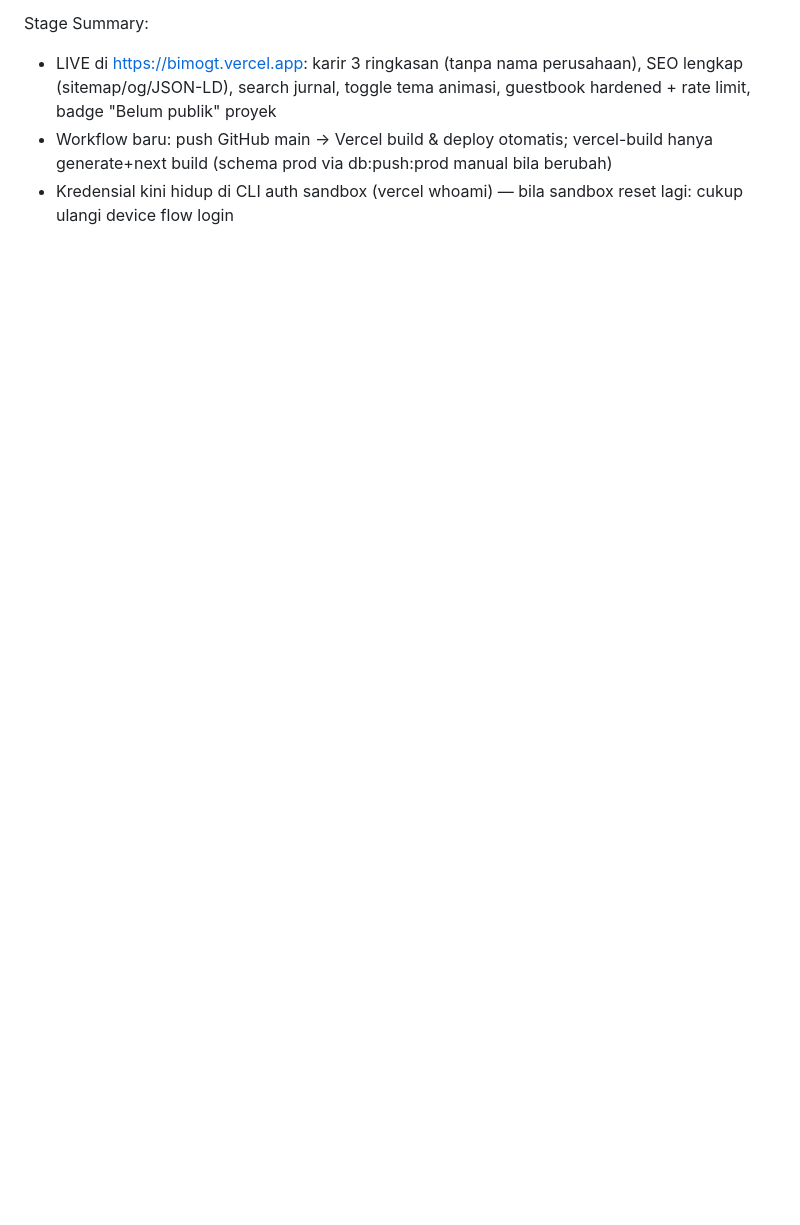
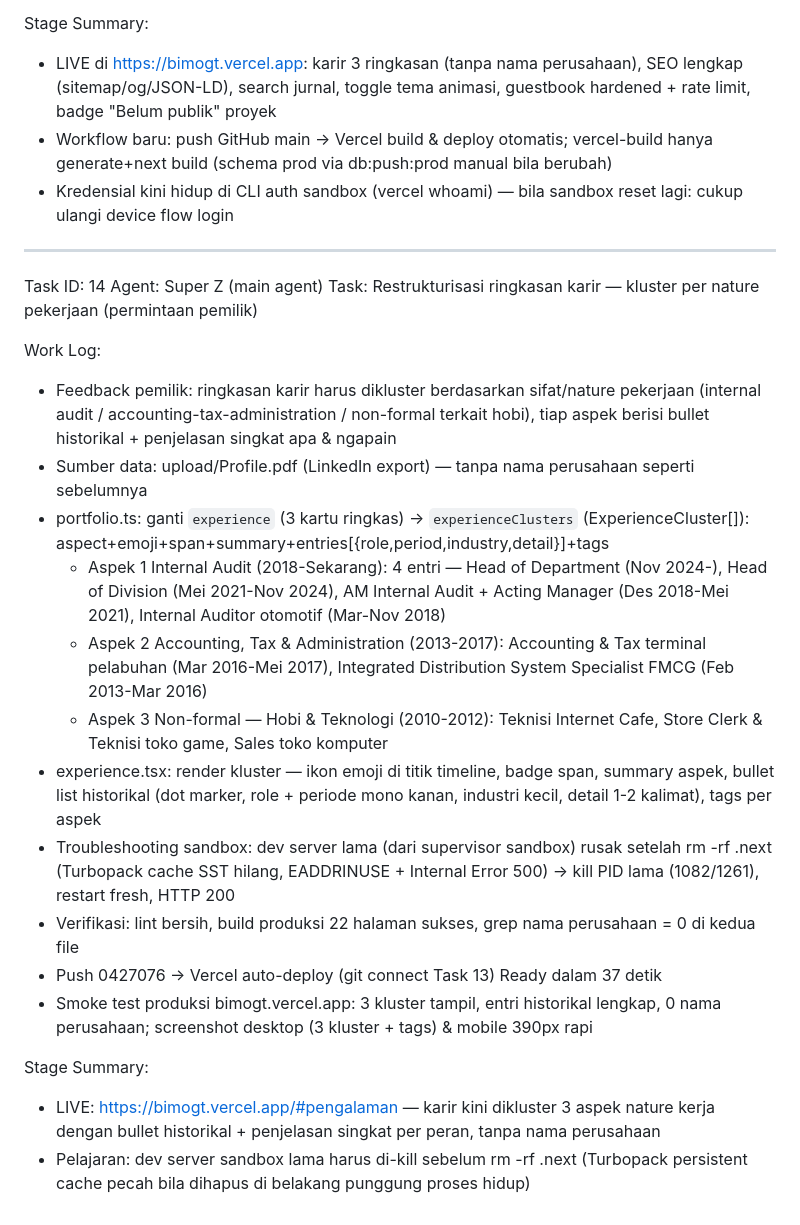
Before and after one commit to triastantobimo-ux/Portofolio-Web, a Markdown page: worklog.md, the part around the change. Drawn GitHub-style; blank space fills up the shorter version.

Commit message:
chore: worklog Task 14 (kluster pengalaman per nature kerja)

```diff
--- a/worklog.md
+++ b/worklog.md
@@ -253,3 +253,25 @@ Stage Summary:
 - LIVE di https://bimogt.vercel.app: karir 3 ringkasan (tanpa nama perusahaan), SEO lengkap (sitemap/og/JSON-LD), search jurnal, toggle tema animasi, guestbook hardened + rate limit, badge "Belum publik" proyek
 - Workflow baru: push GitHub main → Vercel build & deploy otomatis; vercel-build hanya generate+next build (schema prod via db:push:prod manual bila berubah)
 - Kredensial kini hidup di CLI auth sandbox (vercel whoami) — bila sandbox reset lagi: cukup ulangi device flow login
+
+---
+Task ID: 14
+Agent: Super Z (main agent)
+Task: Restrukturisasi ringkasan karir — kluster per nature pekerjaan (permintaan pemilik)
+
+Work Log:
+- Feedback pemilik: ringkasan karir harus dikluster berdasarkan sifat/nature pekerjaan (internal audit / accounting-tax-administration / non-formal terkait hobi), tiap aspek berisi bullet historikal + penjelasan singkat apa & ngapain
+- Sumber data: upload/Profile.pdf (LinkedIn export) — tanpa nama perusahaan seperti sebelumnya
+- portfolio.ts: ganti `experience` (3 kartu ringkas) -> `experienceClusters` (ExperienceCluster[]): aspect+emoji+span+summary+entries[{role,period,industry,detail}]+tags
+  * Aspek 1 Internal Audit (2018-Sekarang): 4 entri — Head of Department (Nov 2024-), Head of Division (Mei 2021-Nov 2024), AM Internal Audit + Acting Manager (Des 2018-Mei 2021), Internal Auditor otomotif (Mar-Nov 2018)
+  * Aspek 2 Accounting, Tax & Administration (2013-2017): Accounting & Tax terminal pelabuhan (Mar 2016-Mei 2017), Integrated Distribution System Specialist FMCG (Feb 2013-Mar 2016)
+  * Aspek 3 Non-formal — Hobi & Teknologi (2010-2012): Teknisi Internet Cafe, Store Clerk & Teknisi toko game, Sales toko komputer
+- experience.tsx: render kluster — ikon emoji di titik timeline, badge span, summary aspek, bullet list historikal (dot marker, role + periode mono kanan, industri kecil, detail 1-2 kalimat), tags per aspek
+- Troubleshooting sandbox: dev server lama (dari supervisor sandbox) rusak setelah rm -rf .next (Turbopack cache SST hilang, EADDRINUSE + Internal Error 500) -> kill PID lama (1082/1261), restart fresh, HTTP 200
+- Verifikasi: lint bersih, build produksi 22 halaman sukses, grep nama perusahaan = 0 di kedua file
+- Push 0427076 -> Vercel auto-deploy (git connect Task 13) Ready dalam 37 detik
+- Smoke test produksi bimogt.vercel.app: 3 kluster tampil, entri historikal lengkap, 0 nama perusahaan; screenshot desktop (3 kluster + tags) & mobile 390px rapi
+
+Stage Summary:
+- LIVE: https://bimogt.vercel.app/#pengalaman — karir kini dikluster 3 aspek nature kerja dengan bullet historikal + penjelasan singkat per peran, tanpa nama perusahaan
+- Pelajaran: dev server sandbox lama harus di-kill sebelum rm -rf .next (Turbopack persistent cache pecah bila dihapus di belakang punggung proses hidup)
```
